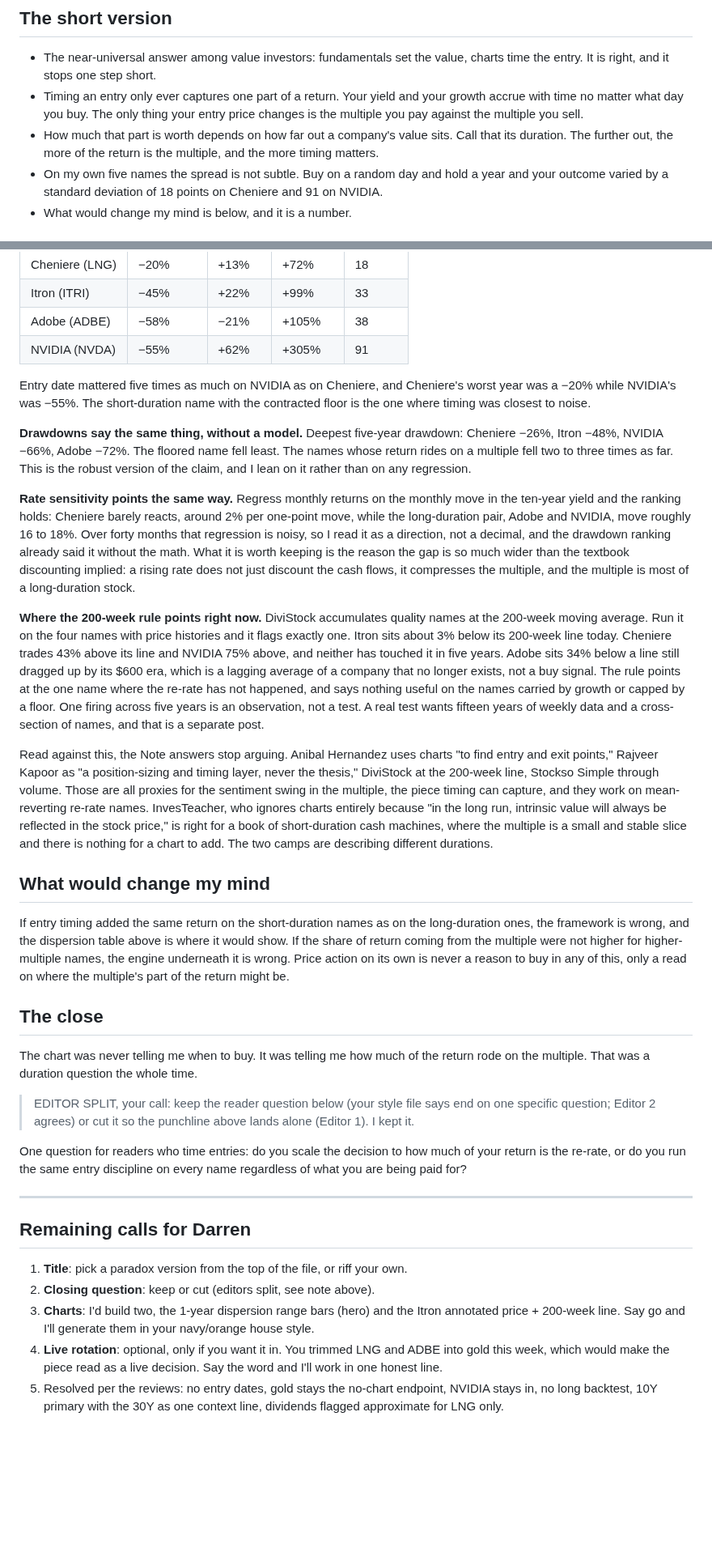
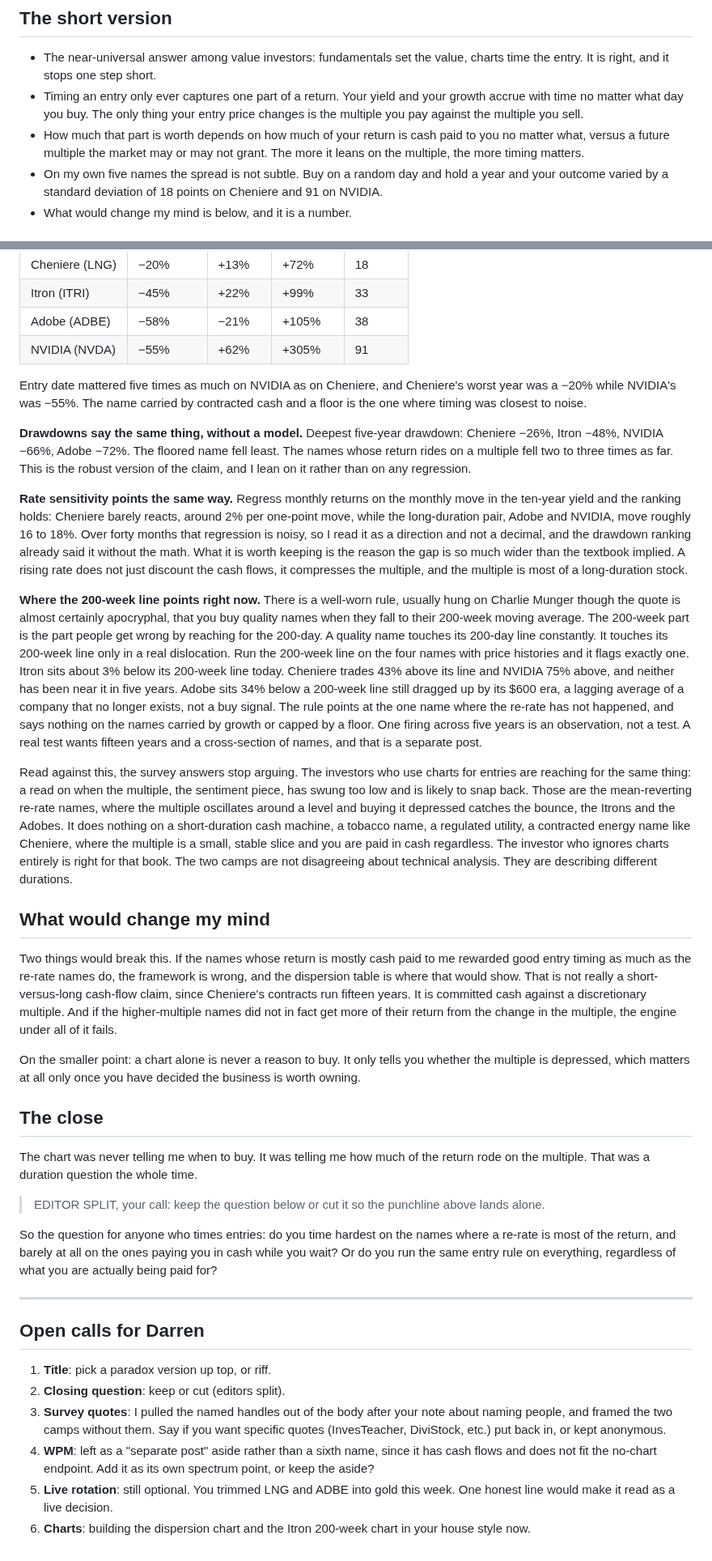
Before and after one commit to diamonddudeplayz-hub/next-substack-duration-post-, a Markdown page: duration-entry-timing-DRAFT.md, 2 parts joined by grey strips. Shown at 81% size. Rendered like a GitHub page; blank space fills up the shorter version.

```diff
--- a/duration-entry-timing-DRAFT.md
+++ b/duration-entry-timing-DRAFT.md
@@ -21,7 +22,7 @@ That is right, and it stops one step short. The step it misses has a name, and t
 
 - The near-universal answer among value investors: fundamentals set the value, charts time the entry. It is right, and it stops one step short.
 - Timing an entry only ever captures one part of a return. Your yield and your growth accrue with time no matter what day you buy. The only thing your entry price changes is the multiple you pay against the multiple you sell.
-- How much that part is worth depends on how far out a company's value sits. Call that its duration. The further out, the more of the return is the multiple, and the more timing matters.
+- How much that part is worth depends on how much of your return is cash paid to you no matter what, versus a future multiple the market may or may not grant. The more it leans on the multiple, the more timing matters.
 - On my own five names the spread is not subtle. Buy on a random day and hold a year and your outcome varied by a standard deviation of 18 points on Cheniere and 91 on NVIDIA.
 - What would change my mind is below, and it is a number.
 
@@ -95,35 +104,37 @@ Everything above is a claim. Here is five years of closing prices testing it.
 | Adobe (ADBE) | −58% | −21% | +105% | 38 |
 | NVIDIA (NVDA) | −55% | +62% | +305% | 91 |
 
-Entry date mattered five times as much on NVIDIA as on Cheniere, and Cheniere's worst year was a −20% while NVIDIA's was −55%. The short-duration name with the contracted floor is the one where timing was closest to noise.
+Entry date mattered five times as much on NVIDIA as on Cheniere, and Cheniere's worst year was a −20% while NVIDIA's was −55%. The name carried by contracted cash and a floor is the one where timing was closest to noise.
 
 **Drawdowns say the same thing, without a model.** Deepest five-year drawdown: Cheniere −26%, Itron −48%, NVIDIA −66%, Adobe −72%. The floored name fell least. The names whose return rides on a multiple fell two to three times as far. This is the robust version of the claim, and I lean on it rather than on any regression.
 
-**Rate sensitivity points the same way.** Regress monthly returns on the monthly move in the ten-year yield and the ranking holds: Cheniere barely reacts, around 2% per one-point move, while the long-duration pair, Adobe and NVIDIA, move roughly 16 to 18%. Over forty months that regression is noisy, so I read it as a direction, not a decimal, and the drawdown ranking already said it without the math. What it is worth keeping is the reason the gap is so much wider than the textbook discounting implied: a rising rate does not just discount the cash flows, it compresses the multiple, and the multiple is most of a long-duration stock.
+**Rate sensitivity points the same way.** Regress monthly returns on the monthly move in the ten-year yield and the ranking holds: Cheniere barely reacts, around 2% per one-point move, while the long-duration pair, Adobe and NVIDIA, move roughly 16 to 18%. Over forty months that regression is noisy, so I read it as a direction and not a decimal, and the drawdown ranking already said it without the math. What it is worth keeping is the reason the gap is so much wider than the textbook implied. A rising rate does not just discount the cash flows, it compresses the multiple, and the multiple is most of a long-duration stock.
 
-**Where the 200-week rule points right now.** DiviStock accumulates quality names at the 200-week moving average. Run it on the four names with price histories and it flags exactly one. Itron sits about 3% below its 200-week line today. Cheniere trades 43% above its line and NVIDIA 75% above, and neither has touched it in five years. Adobe sits 34% below a line still dragged up by its $600 era, which is a lagging average of a company that no longer exists, not a buy signal. The rule points at the one name where the re-rate has not happened, and says nothing useful on the names carried by growth or capped by a floor. One firing across five years is an observation, not a test. A real test wants fifteen years of weekly data and a cross-section of names, and that is a separate post.
+**Where the 200-week line points right now.** There is a well-worn rule, usually hung on Charlie Munger though the quote is almost certainly apocryphal, that you buy quality names when they fall to their 200-week moving average. The 200-week part is the part people get wrong by reaching for the 200-day. A quality name touches its 200-day line constantly. It touches its 200-week line only in a real dislocation. Run the 200-week line on the four names with price histories and it flags exactly one. Itron sits about 3% below its 200-week line today. Cheniere trades 43% above its line and NVIDIA 75% above, and neither has been near it in five years. Adobe sits 34% below a 200-week line still dragged up by its $600 era, a lagging average of a company that no longer exists, not a buy signal. The rule points at the one name where the re-rate has not happened, and says nothing on the names carried by growth or capped by a floor. One firing across five years is an observation, not a test. A real test wants fifteen years and a cross-section of names, and that is a separate post.
 
-Read against this, the Note answers stop arguing. Anibal Hernandez uses charts "to find entry and exit points," Rajveer Kapoor as "a position-sizing and timing layer, never the thesis," DiviStock at the 200-week line, Stockso Simple through volume. Those are all proxies for the sentiment swing in the multiple, the piece timing can capture, and they work on mean-reverting re-rate names. InvesTeacher, who ignores charts entirely because "in the long run, intrinsic value will always be reflected in the stock price," is right for a book of short-duration cash machines, where the multiple is a small and stable slice and there is nothing for a chart to add. The two camps are describing different durations.
+Read against this, the survey answers stop arguing. The investors who use charts for entries are reaching for the same thing: a read on when the multiple, the sentiment piece, has swung too low and is likely to snap back. Those are the mean-reverting re-rate names, where the multiple oscillates around a level and buying it depressed catches the bounce, the Itrons and the Adobes. It does nothing on a short-duration cash machine, a tobacco name, a regulated utility, a contracted energy name like Cheniere, where the multiple is a small, stable slice and you are paid in cash regardless. The investor who ignores charts entirely is right for that book. The two camps are not disagreeing about technical analysis. They are describing different durations.
 
 ## What would change my mind
 
-If entry timing added the same return on the short-duration names as on the long-duration ones, the framework is wrong, and the dispersion table above is where it would show. If the share of return coming from the multiple were not higher for higher-multiple names, the engine underneath it is wrong. Price action on its own is never a reason to buy in any of this, only a read on where the multiple's part of the return might be.
+Two things would break this. If the names whose return is mostly cash paid to me rewarded good entry timing as much as the re-rate names do, the framework is wrong, and the dispersion table is where that would show. That is not really a short-versus-long cash-flow claim, since Cheniere's contracts run fifteen years. It is committed cash against a discretionary multiple. And if the higher-multiple names did not in fact get more of their return from the change in the multiple, the engine under all of it fails.
+
+On the smaller point: a chart alone is never a reason to buy. It only tells you whether the multiple is depressed, which matters at all only once you have decided the business is worth owning.
 
 ## The close
 
 The chart was never telling me when to buy. It was telling me how much of the return rode on the multiple. That was a duration question the whole time.
 
-> EDITOR SPLIT, your call: keep the reader question below (your style file says end on one specific
-> question; Editor 2 agrees) or cut it so the punchline above lands alone (Editor 1). I kept it.
+> EDITOR SPLIT, your call: keep the question below or cut it so the punchline above lands alone.
 
-One question for readers who time entries: do you scale the decision to how much of your return is the re-rate, or do you run the same entry discipline on every name regardless of what you are being paid for?
+So the question for anyone who times entries: do you time hardest on the names where a re-rate is most of the return, and barely at all on the ones paying you in cash while you wait? Or do you run the same entry rule on everything, regardless of what you are actually being paid for?
 
 ---
 
-## Remaining calls for Darren
+## Open calls for Darren
 
-1. **Title**: pick a paradox version from the top of the file, or riff your own.
-2. **Closing question**: keep or cut (editors split, see note above).
-3. **Charts**: I'd build two, the 1-year dispersion range bars (hero) and the Itron annotated price + 200-week line. Say go and I'll generate them in your navy/orange house style.
-4. **Live rotation**: optional, only if you want it in. You trimmed LNG and ADBE into gold this week, which would make the piece read as a live decision. Say the word and I'll work in one honest line.
-5. Resolved per the reviews: no entry dates, gold stays the no-chart endpoint, NVIDIA stays in, no long backtest, 10Y primary with the 30Y as one context line, dividends flagged approximate for LNG only.
+1. **Title**: pick a paradox version up top, or riff.
+2. **Closing question**: keep or cut (editors split).
+3. **Survey quotes**: I pulled the named handles out of the body after your note about naming people, and framed the two camps without them. Say if you want specific quotes (InvesTeacher, DiviStock, etc.) put back in, or kept anonymous.
+4. **WPM**: left as a "separate post" aside rather than a sixth name, since it has cash flows and does not fit the no-chart endpoint. Add it as its own spectrum point, or keep the aside?
+5. **Live rotation**: still optional. You trimmed LNG and ADBE into gold this week. One honest line would make it read as a live decision.
+6. **Charts**: building the dispersion chart and the Itron 200-week chart in your house style now.
```
Also changed, not shown: other parts of duration-entry-timing-DRAFT.md (+28 -19 lines), charts/entry-dispersion.png (added), charts/itron-200week.png (added), 1 other file.
